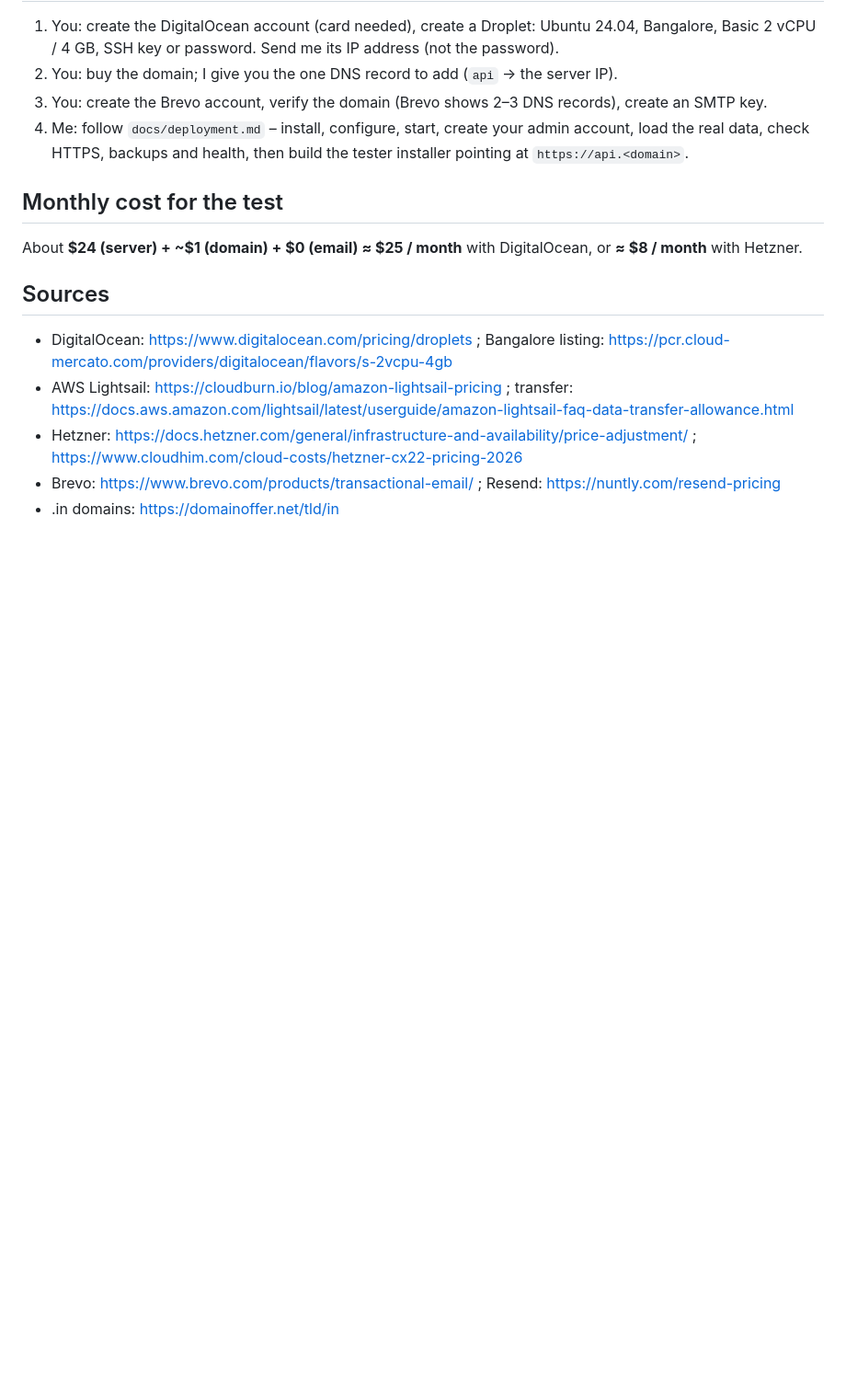
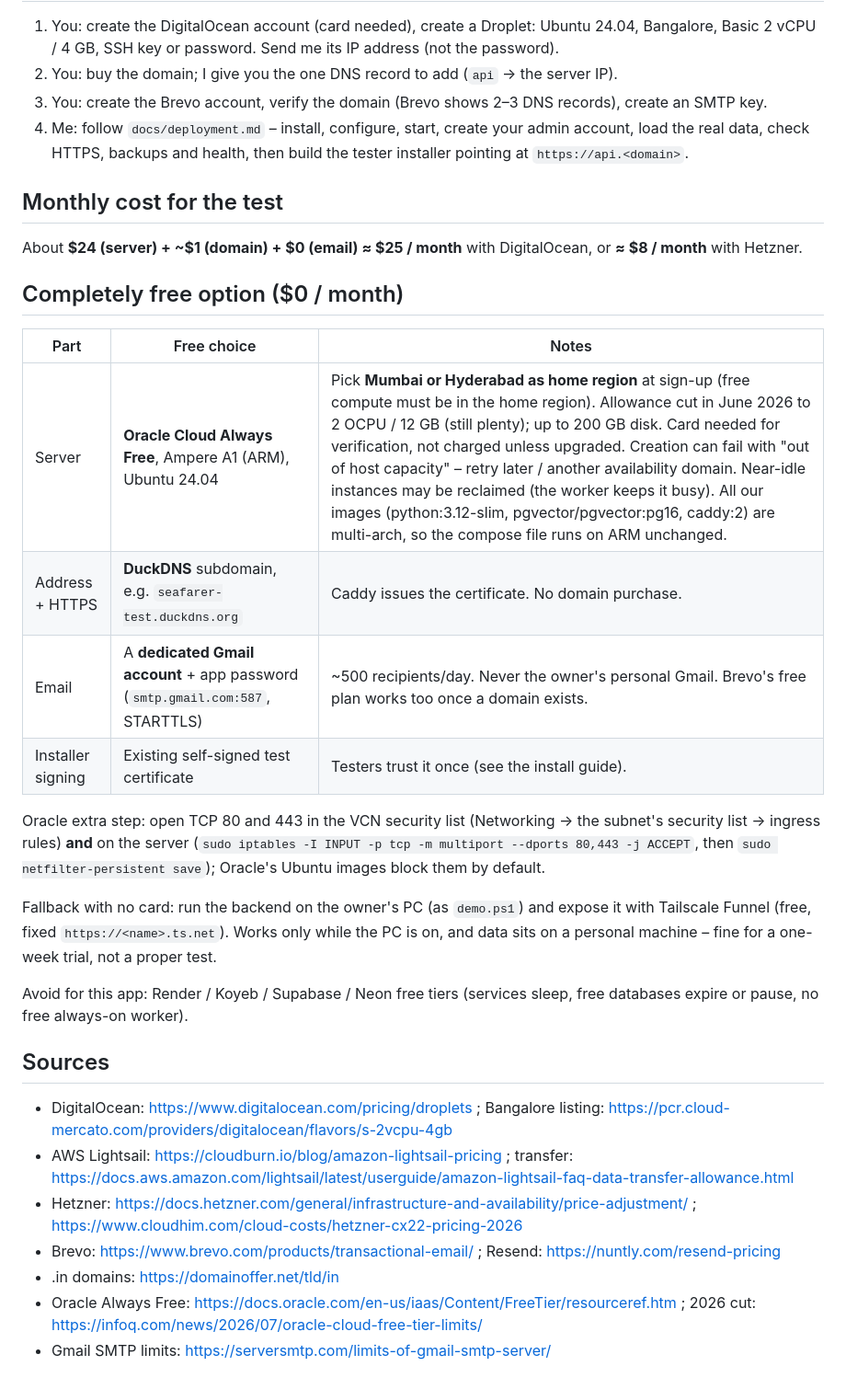
Before and after one commit to KamatMayur/seafarer-assistant, a Markdown page: docs/hosting-options.md, the part around the change. Shown at 92% size. Rendered like a GitHub page; blank space fills up the shorter version.

Commit message:
Docs: free hosting option (Oracle Always Free + DuckDNS + Gmail SMTP)
Co-Authored-By: Claude Opus 5.5 <noreply@anthropic.com>

```diff
--- a/docs/hosting-options.md
+++ b/docs/hosting-options.md
@@ -44,9 +44,25 @@ own address. The API would live at e.g. `api.yourname.in`.
 ## Monthly cost for the test
 About **$24 (server) + ~$1 (domain) + $0 (email) ≈ $25 / month** with DigitalOcean, or **≈ $8 / month** with Hetzner.
 
+## Completely free option ($0 / month)
+| Part | Free choice | Notes |
+|---|---|---|
+| Server | **Oracle Cloud Always Free**, Ampere A1 (ARM), Ubuntu 24.04 | Pick **Mumbai or Hyderabad as home region** at sign-up (free compute must be in the home region). Allowance cut in June 2026 to 2 OCPU / 12 GB (still plenty); up to 200 GB disk. Card needed for verification, not charged unless upgraded. Creation can fail with "out of host capacity" – retry later / another availability domain. Near-idle instances may be reclaimed (the worker keeps it busy). All our images (python:3.12-slim, pgvector/pgvector:pg16, caddy:2) are multi-arch, so the compose file runs on ARM unchanged. |
+| Address + HTTPS | **DuckDNS** subdomain, e.g. `seafarer-test.duckdns.org` | Caddy issues the certificate. No domain purchase. |
+| Email | A **dedicated Gmail account** + app password (`smtp.gmail.com:587`, STARTTLS) | ~500 recipients/day. Never the owner's personal Gmail. Brevo's free plan works too once a domain exists. |
+| Installer signing | Existing self-signed test certificate | Testers trust it once (see the install guide). |
+
+Oracle extra step: open TCP 80 and 443 in the VCN security list (Networking → the subnet's security list → ingress rules) **and** on the server (`sudo iptables -I INPUT -p tcp -m multiport --dports 80,443 -j ACCEPT`, then `sudo netfilter-persistent save`); Oracle's Ubuntu images block them by default.
+
+Fallback with no card: run the backend on the owner's PC (as `demo.ps1`) and expose it with Tailscale Funnel (free, fixed `https://<name>.ts.net`). Works only while the PC is on, and data sits on a personal machine – fine for a one-week trial, not a proper test.
+
+Avoid for this app: Render / Koyeb / Supabase / Neon free tiers (services sleep, free databases expire or pause, no free always-on worker).
+
 ## Sources
 - DigitalOcean: https://www.digitalocean.com/pricing/droplets ; Bangalore listing: https://pcr.cloud-mercato.com/providers/digitalocean/flavors/s-2vcpu-4gb
 - AWS Lightsail: https://cloudburn.io/blog/amazon-lightsail-pricing ; transfer: https://docs.aws.amazon.com/lightsail/latest/userguide/amazon-lightsail-faq-data-transfer-allowance.html
 - Hetzner: https://docs.hetzner.com/general/infrastructure-and-availability/price-adjustment/ ; https://www.cloudhim.com/cloud-costs/hetzner-cx22-pricing-2026
 - Brevo: https://www.brevo.com/products/transactional-email/ ; Resend: https://nuntly.com/resend-pricing
 - .in domains: https://domainoffer.net/tld/in
+- Oracle Always Free: https://docs.oracle.com/en-us/iaas/Content/FreeTier/resourceref.htm ; 2026 cut: https://infoq.com/news/2026/07/oracle-cloud-free-tier-limits/
+- Gmail SMTP limits: https://serversmtp.com/limits-of-gmail-smtp-server/
```
Also changed, not shown: docs/HANDOFF.md (+2 -1 lines), docs/deployment.md (+3 -0 lines).
